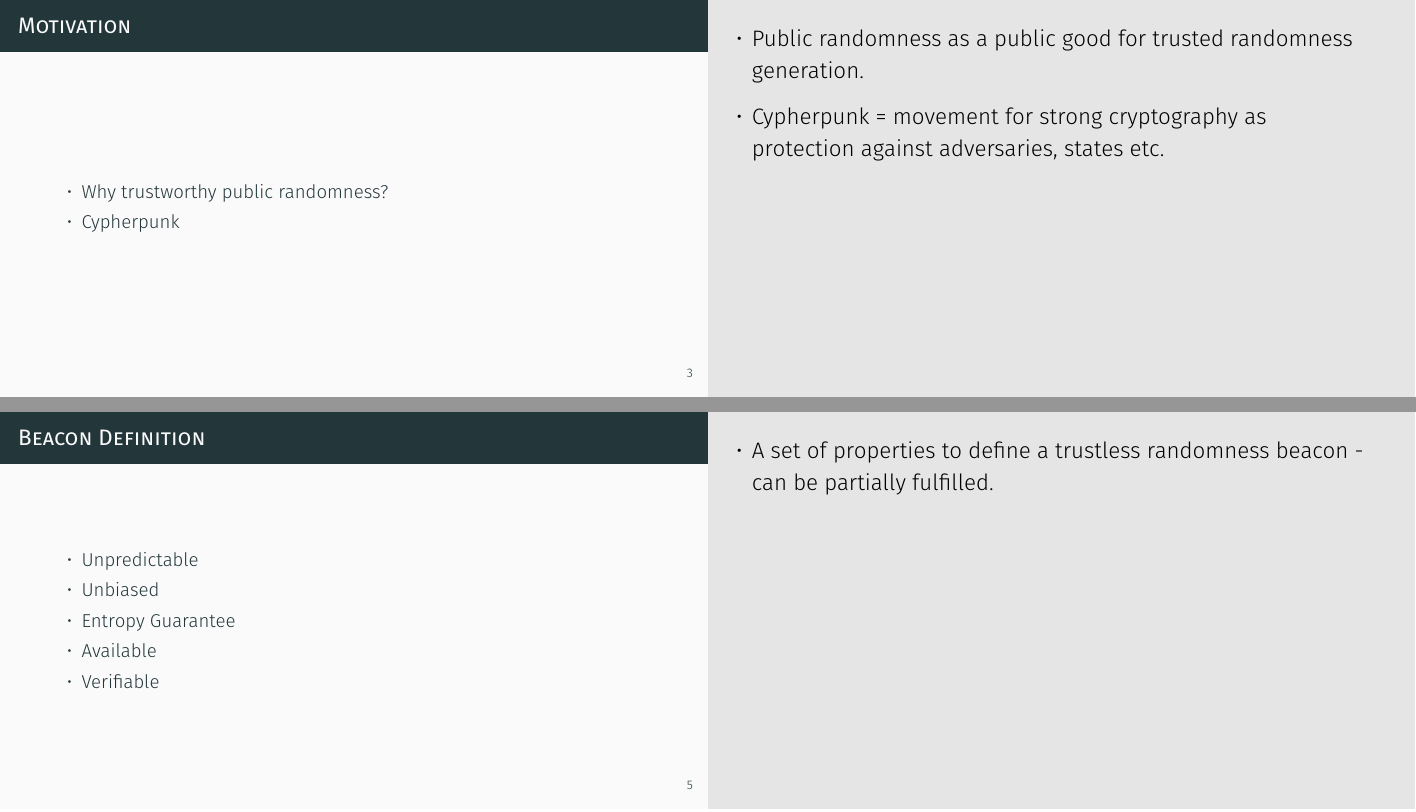
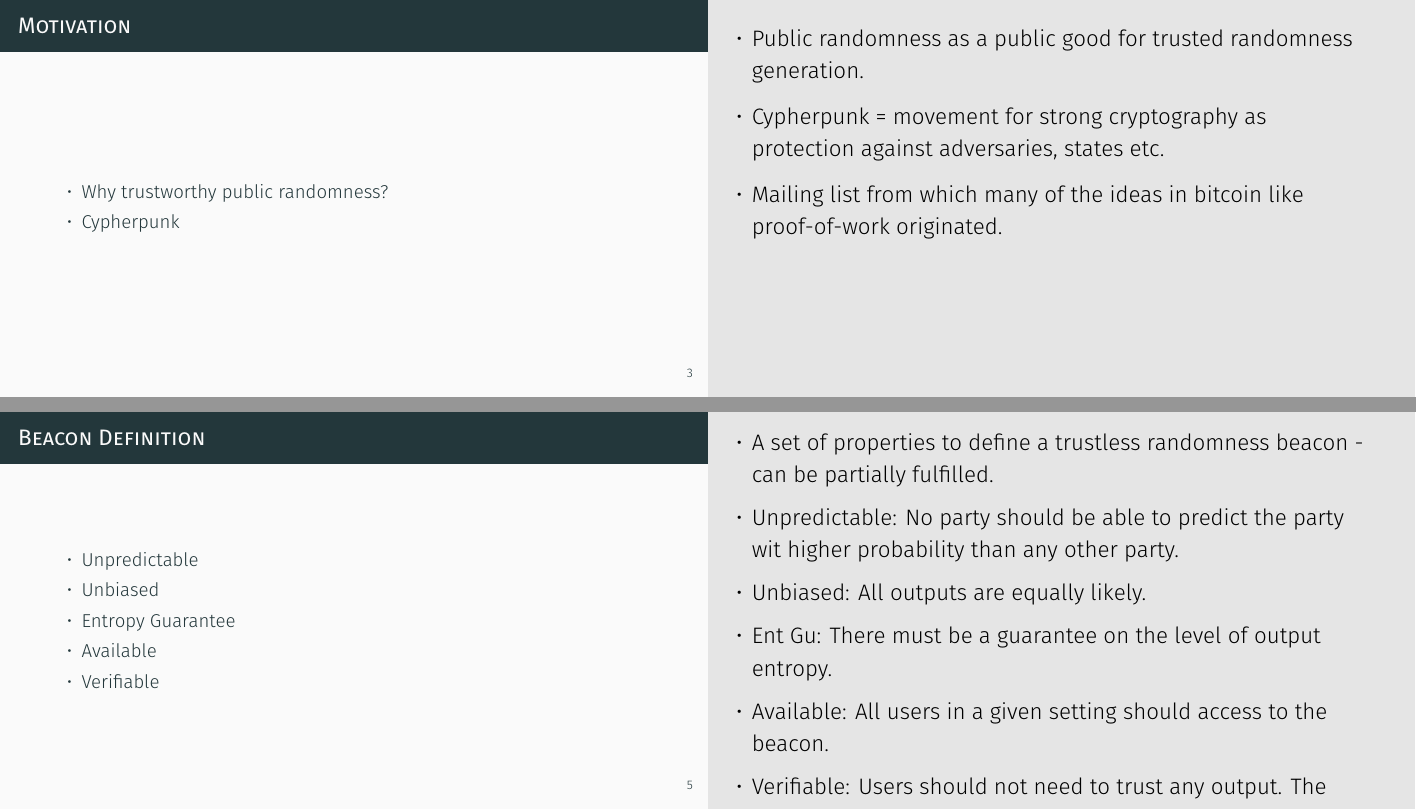
Before and after one commit to randomchain/beacon-taxonomy-presentation, LaTeX slides (main.tex, which reads content/intro/beacondef.tex, content/intro/motivation.tex): pages 3 and 5 of 19, joined at a grey line. Compiled offline with XeLaTeX.

Commit message:
Better notes

```diff
--- a/content/intro/beacondef.tex
+++ b/content/intro/beacondef.tex
@@ -10,4 +10,9 @@
     \note{
         \begin{itemize}
             \item A set of properties to define a trustless randomness beacon - can be partially fulfilled.
+            \item Unpredictable: No party should be able to predict the party wit higher probability than any other party.
+            \item Unbiased: All outputs are equally likely.
+            \item Ent Gu: There must be a guarantee on the level of output entropy.
+            \item Available: All users in a given setting should access to the beacon.
+            \item Verifiable: Users should not need to trust any output. The beacon instead proves its honesty.
         \end{itemize}}
--- a/content/intro/motivation.tex
+++ b/content/intro/motivation.tex
@@ -8,4 +8,5 @@
         \begin{itemize}
             \item Public randomness as a public good for trusted randomness generation.
             \item Cypherpunk = movement for strong cryptography as protection against adversaries, states etc.
+            \item Mailing list from which many of the ideas in bitcoin like proof-of-work originated.
         \end{itemize}}
```
Also changed, not shown: content/intro/agenda.tex (+2 -2 lines), content/intro/overview.tex (+1 -1 lines), figures/ARandomZoo.pdf (deleted), figures/beacon.pdf (deleted).
